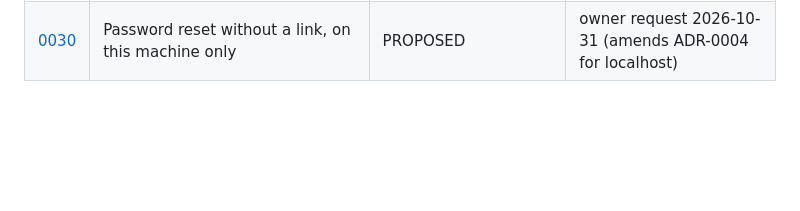
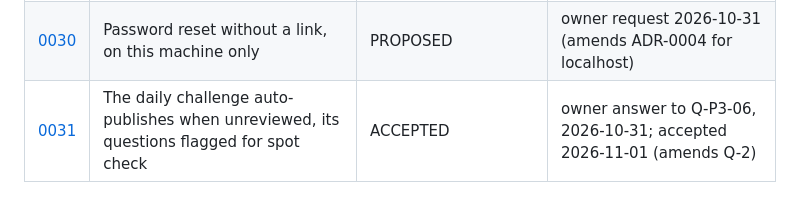
Before and after one commit to RISHIK92/interval, a Markdown page: docs/adr/README.md, the part around the change. Drawn GitHub-style; blank space fills up the shorter version.

Commit message:
ADR-0031: the daily challenge auto-publishes when unreviewed (amends Q-2); freeze cap 1 (Q-P3-07)

```diff
--- a/docs/adr/README.md
+++ b/docs/adr/README.md
@@ -52,3 +52,4 @@ An ADR records one decision that the blueprint does not settle, or changes one i
 | [0028](0028-reader-bar-without-why.md) | The reader's bar drops "Why this matters"; one compact row | PROPOSED | owner request 2026-10-30 (amends ADR-0018) |
 | [0029](0029-guests-for-play.md) | Guests for Play: every quick game, boards and live, merged on sign-up, with anti-farming limits | ACCEPTED | owner, 2026-10-31; answer to Q-P3-03 (amends ADR-0016) |
 | [0030](0030-local-password-reset.md) | Password reset without a link, on this machine only | PROPOSED | owner request 2026-10-31 (amends ADR-0004 for localhost) |
+| [0031](0031-daily-challenge-auto-publishes.md) | The daily challenge auto-publishes when unreviewed, its questions flagged for spot check | ACCEPTED | owner answer to Q-P3-06, 2026-10-31; accepted 2026-11-01 (amends Q-2) |
```
Also changed, not shown: docs/adr/0031-daily-challenge-auto-publishes.md (added, +88 -0 lines), docs/questions/phase-3.md (+1 -0 lines).
